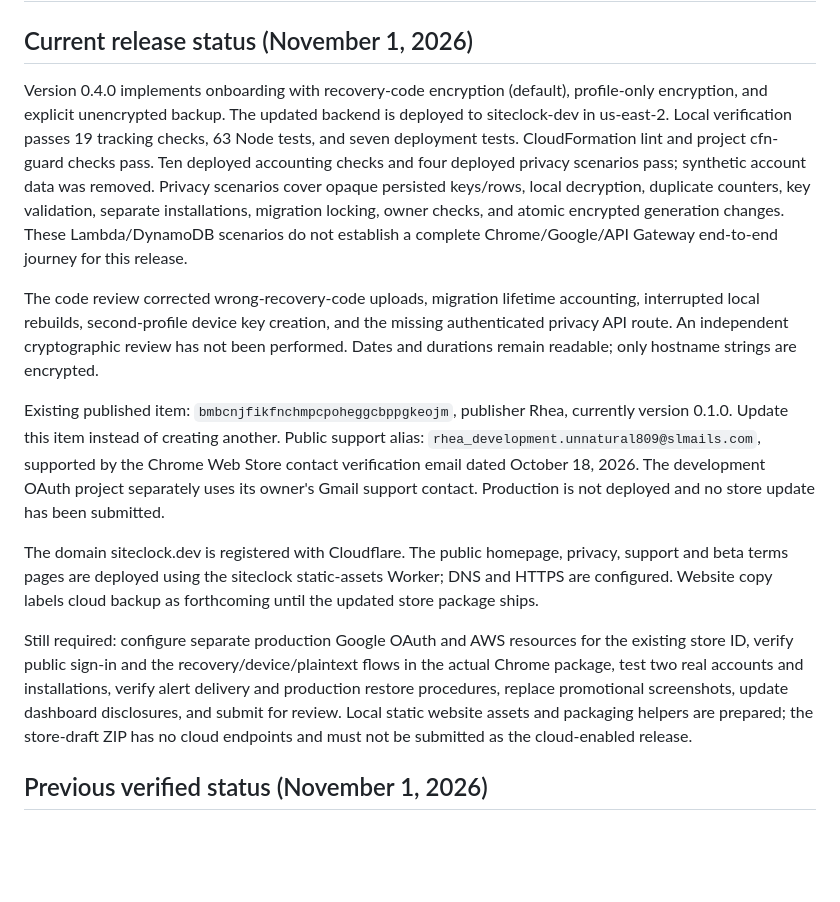
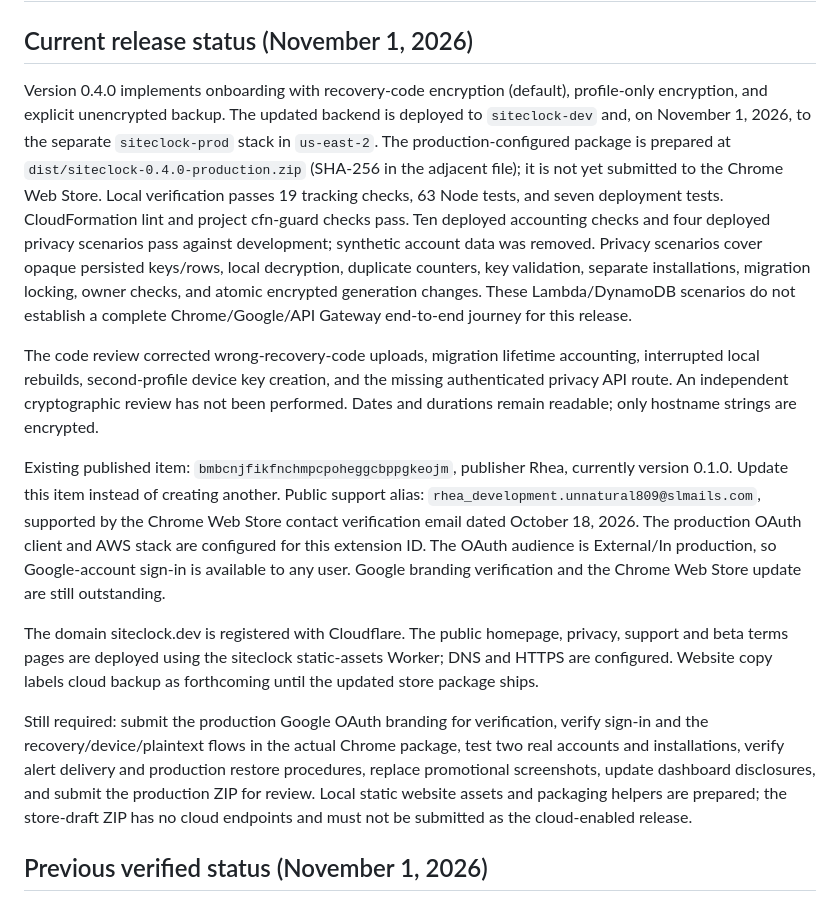
Before and after one commit to raymondethan/siteclock, a Markdown page: store/SUBMISSION.md, the part around the change. Rendered like a GitHub page; blank space fills up the shorter version.

Commit message:
submission update

```diff
--- a/store/SUBMISSION.md
+++ b/store/SUBMISSION.md
@@ -2,15 +2,15 @@
 
 ## Current release status (November 1, 2026)
 
-Version 0.4.0 implements onboarding with recovery-code encryption (default), profile-only encryption, and explicit unencrypted backup. The updated backend is deployed to siteclock-dev in us-east-2. Local verification passes 19 tracking checks, 63 Node tests, and seven deployment tests. CloudFormation lint and project cfn-guard checks pass. Ten deployed accounting checks and four deployed privacy scenarios pass; synthetic account data was removed. Privacy scenarios cover opaque persisted keys/rows, local decryption, duplicate counters, key validation, separate installations, migration locking, owner checks, and atomic encrypted generation changes. These Lambda/DynamoDB scenarios do not establish a complete Chrome/Google/API Gateway end-to-end journey for this release.
+Version 0.4.0 implements onboarding with recovery-code encryption (default), profile-only encryption, and explicit unencrypted backup. The updated backend is deployed to `siteclock-dev` and, on November 1, 2026, to the separate `siteclock-prod` stack in `us-east-2`. The production-configured package is prepared at `dist/siteclock-0.4.0-production.zip` (SHA-256 in the adjacent file); it is not yet submitted to the Chrome Web Store. Local verification passes 19 tracking checks, 63 Node tests, and seven deployment tests. CloudFormation lint and project cfn-guard checks pass. Ten deployed accounting checks and four deployed privacy scenarios pass against development; synthetic account data was removed. Privacy scenarios cover opaque persisted keys/rows, local decryption, duplicate counters, key validation, separate installations, migration locking, owner checks, and atomic encrypted generation changes. These Lambda/DynamoDB scenarios do not establish a complete Chrome/Google/API Gateway end-to-end journey for this release.
 
 The code review corrected wrong-recovery-code uploads, migration lifetime accounting, interrupted local rebuilds, second-profile device key creation, and the missing authenticated privacy API route. An independent cryptographic review has not been performed. Dates and durations remain readable; only hostname strings are encrypted.
 
-Existing published item: `bmbcnjfikfnchmpcpoheggcbppgkeojm`, publisher Rhea, currently version 0.1.0. Update this item instead of creating another. Public support alias: `rhea_development.unnatural809@slmails.com`, supported by the Chrome Web Store contact verification email dated October 18, 2026. The development OAuth project separately uses its owner's Gmail support contact. Production is not deployed and no store update has been submitted.
+Existing published item: `bmbcnjfikfnchmpcpoheggcbppgkeojm`, publisher Rhea, currently version 0.1.0. Update this item instead of creating another. Public support alias: `rhea_development.unnatural809@slmails.com`, supported by the Chrome Web Store contact verification email dated October 18, 2026. The production OAuth client and AWS stack are configured for this extension ID. The OAuth audience is External/In production, so Google-account sign-in is available to any user. Google branding verification and the Chrome Web Store update are still outstanding.
 
 The domain siteclock.dev is registered with Cloudflare. The public homepage, privacy, support and beta terms pages are deployed using the siteclock static-assets Worker; DNS and HTTPS are configured. Website copy labels cloud backup as forthcoming until the updated store package ships.
 
-Still required: configure separate production Google OAuth and AWS resources for the existing store ID, verify public sign-in and the recovery/device/plaintext flows in the actual Chrome package, test two real accounts and installations, verify alert delivery and production restore procedures, replace promotional screenshots, update dashboard disclosures, and submit for review. Local static website assets and packaging helpers are prepared; the store-draft ZIP has no cloud endpoints and must not be submitted as the cloud-enabled release.
+Still required: submit the production Google OAuth branding for verification, verify sign-in and the recovery/device/plaintext flows in the actual Chrome package, test two real accounts and installations, verify alert delivery and production restore procedures, replace promotional screenshots, update dashboard disclosures, and submit the production ZIP for review. Local static website assets and packaging helpers are prepared; the store-draft ZIP has no cloud endpoints and must not be submitted as the cloud-enabled release.
 
 ## Previous verified status (November 1, 2026)
 
```
